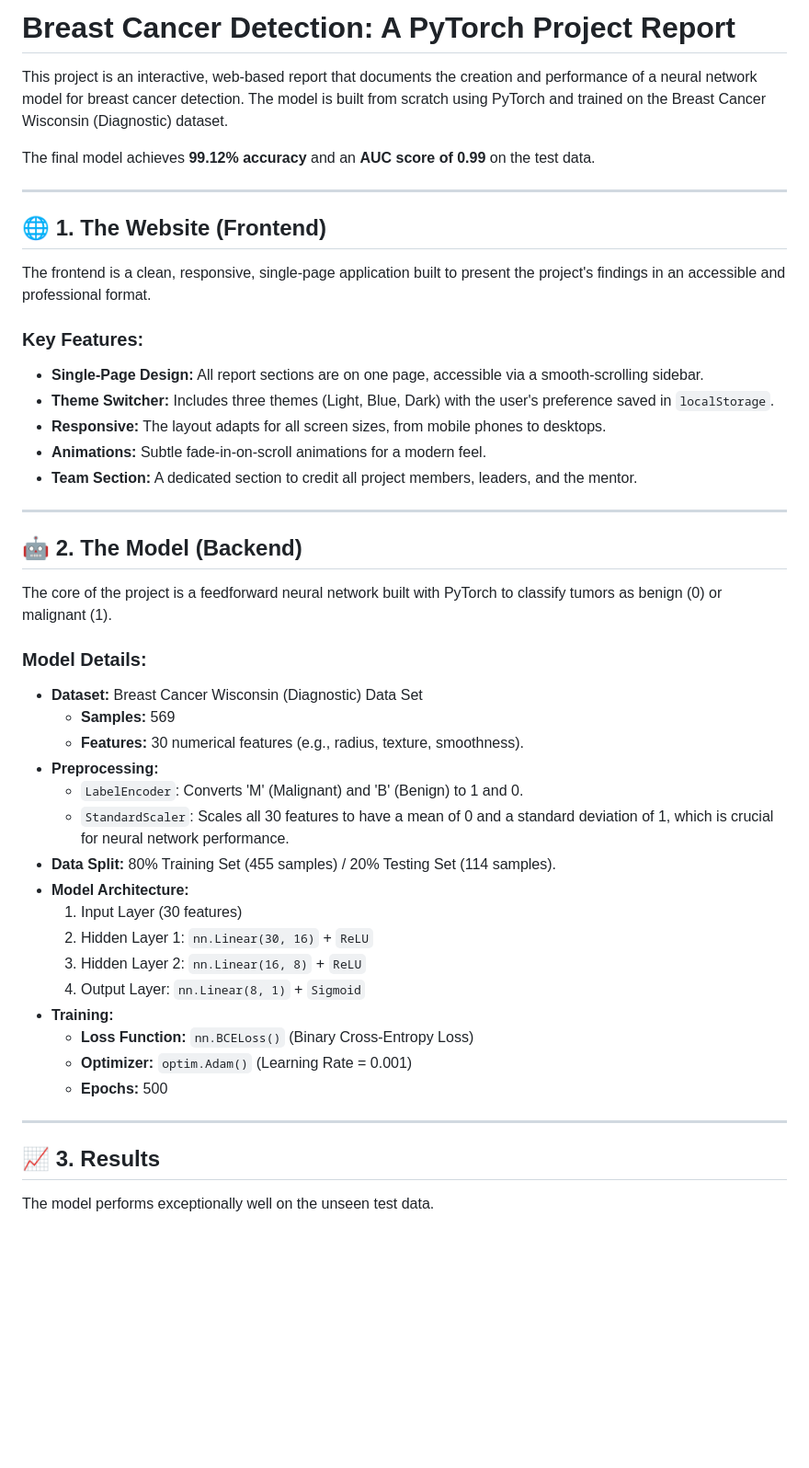
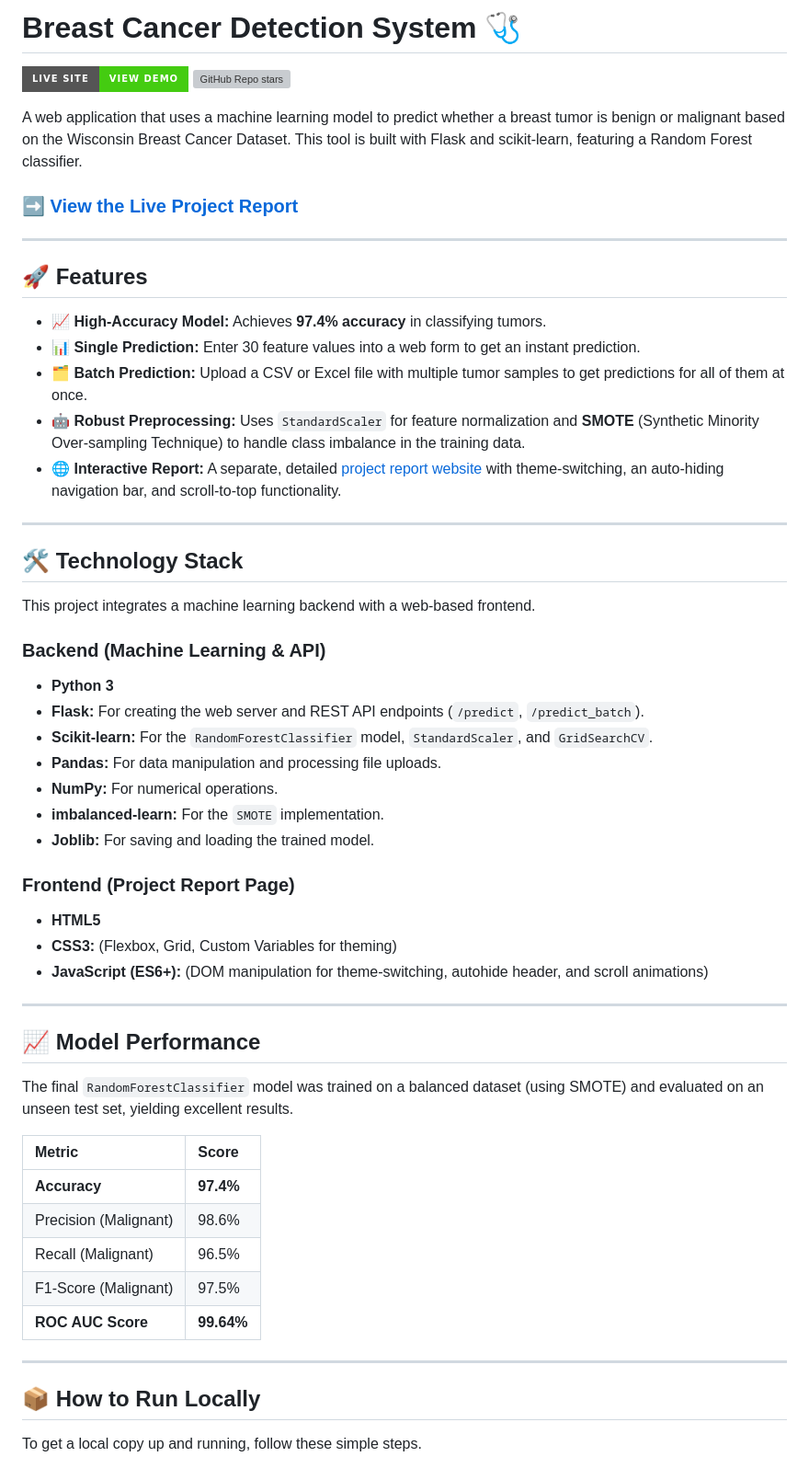
Before and after one commit to rajpratham1/Project_report, a Markdown page: README.md, the part around the change printed below. Shown: that part at 92% size. Drawn GitHub-style; badges without logos; blank space fills up the shorter version; grey boxes are pictures that could not be loaded.

```diff
--- a/README.md
+++ b/README.md
@@ -1,51 +1,61 @@
-#  Breast Cancer Detection: A PyTorch Project Report
+# Breast Cancer Detection System 🩺
 
-This project is an interactive, web-based report that documents the creation and performance of a neural network model for breast cancer detection. The model is built from scratch using PyTorch and trained on the Breast Cancer Wisconsin (Diagnostic) dataset.
+![Live Site](https://img.shields.io/badge/Live_Site-View%20Demo-brightgreen?style=for-the-badge&logo=vercel)
+![GitHub Repo stars](https://img.shields.io/github/stars/rajpratham1/Breast-Cancer-Dectaction?style=for-the-badge&logo=github&label=Stars)
 
-The final model achieves **99.12% accuracy** and an **AUC score of 0.99** on the test data.
+A web application that uses a machine learning model to predict whether a breast tumor is benign or malignant based on the Wisconsin Breast Cancer Dataset. This tool is built with Flask and scikit-learn, featuring a Random Forest classifier.
+
+### ➡️ **[View the Live Project Report](https://cancerdetction.vercel.app/)**
+
+---
+
+## 🚀 Features
+
+* **📈 High-Accuracy Model:** Achieves **97.4% accuracy** in classifying tumors.
+* **📊 Single Prediction:** Enter 30 feature values into a web form to get an instant prediction.
+* **🗂️ Batch Prediction:** Upload a CSV or Excel file with multiple tumor samples to get predictions for all of them at once.
+* **🤖 Robust Preprocessing:** Uses `StandardScaler` for feature normalization and **SMOTE** (Synthetic Minority Over-sampling Technique) to handle class imbalance in the training data.
+* **🌐 Interactive Report:** A separate, detailed [project report website](https://cancerdetction.vercel.app/) with theme-switching, an auto-hiding navigation bar, and scroll-to-top functionality.
 
 
 
 ---
 
-## 🌐 1. The Website (Frontend)
+## 🛠️ Technology Stack
 
-The frontend is a clean, responsive, single-page application built to present the project's findings in an accessible and professional format.
+This project integrates a machine learning backend with a web-based frontend.
 
-### Key Features:
-* **Single-Page Design:** All report sections are on one page, accessible via a smooth-scrolling sidebar.
-* **Theme Switcher:** Includes three themes (Light, Blue, Dark) with the user's preference saved in `localStorage`.
-* **Responsive:** The layout adapts for all screen sizes, from mobile phones to desktops.
-* **Animations:** Subtle fade-in-on-scroll animations for a modern feel.
-* **Team Section:** A dedicated section to credit all project members, leaders, and the mentor.
+### **Backend (Machine Learning & API)**
+* **Python 3**
+* **Flask:** For creating the web server and REST API endpoints (`/predict`, `/predict_batch`).
+* **Scikit-learn:** For the `RandomForestClassifier` model, `StandardScaler`, and `GridSearchCV`.
+* **Pandas:** For data manipulation and processing file uploads.
+* **NumPy:** For numerical operations.
+* **imbalanced-learn:** For the `SMOTE` implementation.
+* **Joblib:** For saving and loading the trained model.
+
+### **Frontend (Project Report Page)**
+* **HTML5**
+* **CSS3:** (Flexbox, Grid, Custom Variables for theming)
+* **JavaScript (ES6+):** (DOM manipulation for theme-switching, autohide header, and scroll animations)
 
 ---
 
-## 🤖 2. The Model (Backend)
+## 📈 Model Performance
 
-The core of the project is a feedforward neural network built with PyTorch to classify tumors as benign (0) or malignant (1).
+The final `RandomForestClassifier` model was trained on a balanced dataset (using SMOTE) and evaluated on an unseen test set, yielding excellent results.
 
-### Model Details:
-* **Dataset:** Breast Cancer Wisconsin (Diagnostic) Data Set
-    * **Samples:** 569
-    * **Features:** 30 numerical features (e.g., radius, texture, smoothness).
-* **Preprocessing:**
-    * `LabelEncoder`: Converts 'M' (Malignant) and 'B' (Benign) to 1 and 0.
-    * `StandardScaler`: Scales all 30 features to have a mean of 0 and a standard deviation of 1, which is crucial for neural network performance.
-* **Data Split:** 80% Training Set (455 samples) / 20% Testing Set (114 samples).
-* **Model Architecture:**
-    1.  Input Layer (30 features)
-    2.  Hidden Layer 1: `nn.Linear(30, 16)` + `ReLU`
-    3.  Hidden Layer 2: `nn.Linear(16, 8)` + `ReLU`
-    4.  Output Layer: `nn.Linear(8, 1)` + `Sigmoid`
-* **Training:**
-    * **Loss Function:** `nn.BCELoss()` (Binary Cross-Entropy Loss)
-    * **Optimizer:** `optim.Adam()` (Learning Rate = 0.001)
-    * **Epochs:** 500
+| Metric | Score |
+| :--- | :--- |
+| **Accuracy** | **97.4%** |
+| Precision (Malignant) | 98.6% |
+| Recall (Malignant) | 96.5% |
+| F1-Score (Malignant) | 97.5% |
+| **ROC AUC Score** | **99.64%** |
 
 ---
 
-## 📈 3. Results
+## 📦 How to Run Locally
 
-The model performs exceptionally well on the unseen test data.
+To get a local copy up and running, follow these simple steps.
 
```
Also changed, not shown: other parts of README.md (+44 -49 lines).
